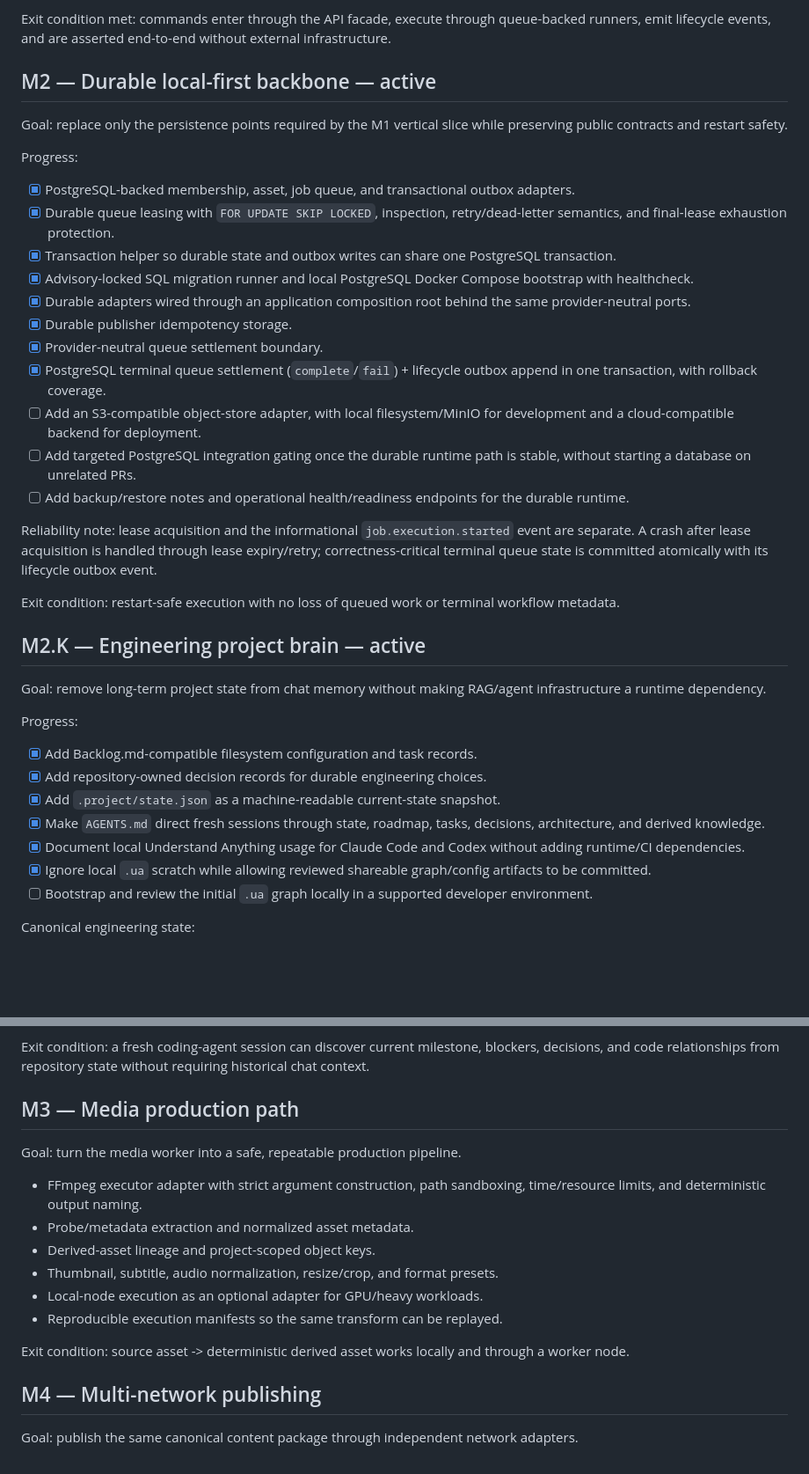
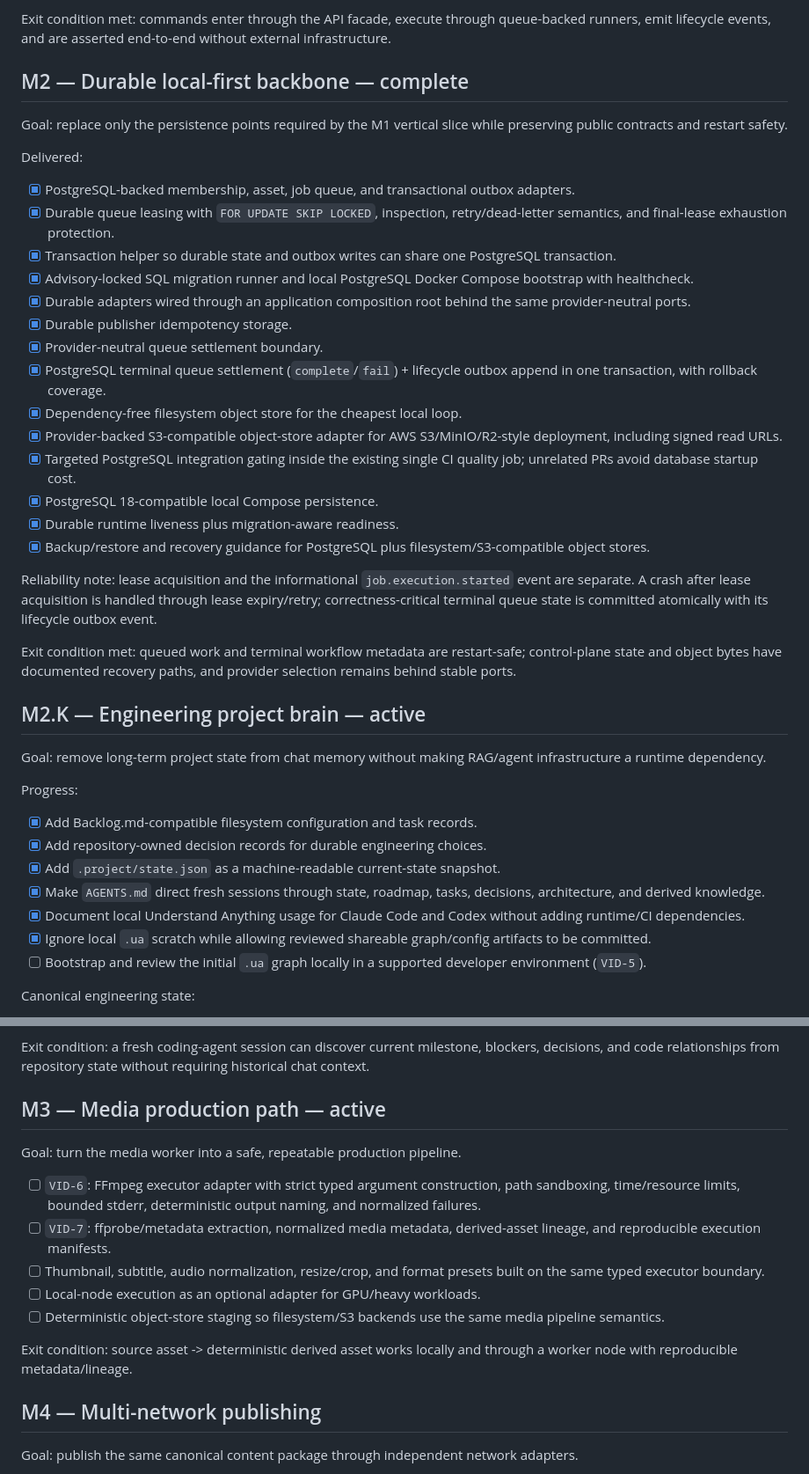
Before and after one commit to fusumivietnam/VideoOS, a Markdown page: docs/roadmap.md, 2 parts joined by grey strips. Shown at 88% size. Drawn GitHub-style; blank space fills up the shorter version.

Commit message:
docs: close M2 and activate M3

```diff
--- a/docs/roadmap.md
+++ b/docs/roadmap.md
@@ -46,11 +46,11 @@ Delivered:
 
 Exit condition met: commands enter through the API facade, execute through queue-backed runners, emit lifecycle events, and are asserted end-to-end without external infrastructure.
 
-## M2 — Durable local-first backbone — active
+## M2 — Durable local-first backbone — complete
 
 Goal: replace only the persistence points required by the M1 vertical slice while preserving public contracts and restart safety.
 
-Progress:
+Delivered:
 
 - [x] PostgreSQL-backed membership, asset, job queue, and transactional outbox adapters.
 - [x] Durable queue leasing with `FOR UPDATE SKIP LOCKED`, inspection, retry/dead-letter semantics, and final-lease exhaustion protection.
@@ -60,13 +60,16 @@ Progress:
 - [x] Durable publisher idempotency storage.
 - [x] Provider-neutral queue settlement boundary.
 - [x] PostgreSQL terminal queue settlement (`complete`/`fail`) + lifecycle outbox append in one transaction, with rollback coverage.
-- [ ] Add an S3-compatible object-store adapter, with local filesystem/MinIO for development and a cloud-compatible backend for deployment.
-- [ ] Add targeted PostgreSQL integration gating once the durable runtime path is stable, without starting a database on unrelated PRs.
-- [ ] Add backup/restore notes and operational health/readiness endpoints for the durable runtime.
+- [x] Dependency-free filesystem object store for the cheapest local loop.
+- [x] Provider-backed S3-compatible object-store adapter for AWS S3/MinIO/R2-style deployment, including signed read URLs.
+- [x] Targeted PostgreSQL integration gating inside the existing single CI quality job; unrelated PRs avoid database startup cost.
+- [x] PostgreSQL 18-compatible local Compose persistence.
+- [x] Durable runtime liveness plus migration-aware readiness.
+- [x] Backup/restore and recovery guidance for PostgreSQL plus filesystem/S3-compatible object stores.
 
 Reliability note: lease acquisition and the informational `job.execution.started` event are separate. A crash after lease acquisition is handled through lease expiry/retry; correctness-critical terminal queue state is committed atomically with its lifecycle outbox event.
 
-Exit condition: restart-safe execution with no loss of queued work or terminal workflow metadata.
+Exit condition met: queued work and terminal workflow metadata are restart-safe; control-plane state and object bytes have documented recovery paths, and provider selection remains behind stable ports.
 
 ## M2.K — Engineering project brain — active
 
@@ -80,7 +83,7 @@ Progress:
 - [x] Make `AGENTS.md` direct fresh sessions through state, roadmap, tasks, decisions, architecture, and derived knowledge.
 - [x] Document local Understand Anything usage for Claude Code and Codex without adding runtime/CI dependencies.
 - [x] Ignore local `.ua` scratch while allowing reviewed shareable graph/config artifacts to be committed.
-- [ ] Bootstrap and review the initial `.ua` graph locally in a supported developer environment.
+- [ ] Bootstrap and review the initial `.ua` graph locally in a supported developer environment (`VID-5`).
 
 Canonical engineering state:
 
@@ -105,18 +108,17 @@ Later boundary:
 
 Exit condition: a fresh coding-agent session can discover current milestone, blockers, decisions, and code relationships from repository state without requiring historical chat context.
 
-## M3 — Media production path
+## M3 — Media production path — active
 
 Goal: turn the media worker into a safe, repeatable production pipeline.
 
-- FFmpeg executor adapter with strict argument construction, path sandboxing, time/resource limits, and deterministic output naming.
-- Probe/metadata extraction and normalized asset metadata.
-- Derived-asset lineage and project-scoped object keys.
-- Thumbnail, subtitle, audio normalization, resize/crop, and format presets.
-- Local-node execution as an optional adapter for GPU/heavy workloads.
-- Reproducible execution manifests so the same transform can be replayed.
+- [ ] `VID-6`: FFmpeg executor adapter with strict typed argument construction, path sandboxing, time/resource limits, bounded stderr, deterministic output naming, and normalized failures.
+- [ ] `VID-7`: ffprobe/metadata extraction, normalized media metadata, derived-asset lineage, and reproducible execution manifests.
+- [ ] Thumbnail, subtitle, audio normalization, resize/crop, and format presets built on the same typed executor boundary.
+- [ ] Local-node execution as an optional adapter for GPU/heavy workloads.
+- [ ] Deterministic object-store staging so filesystem/S3 backends use the same media pipeline semantics.
 
-Exit condition: source asset -> deterministic derived asset works locally and through a worker node.
+Exit condition: source asset -> deterministic derived asset works locally and through a worker node with reproducible metadata/lineage.
 
 ## M4 — Multi-network publishing
 
```
Also changed, not shown: other parts of docs/roadmap.md (+7 -8 lines).
